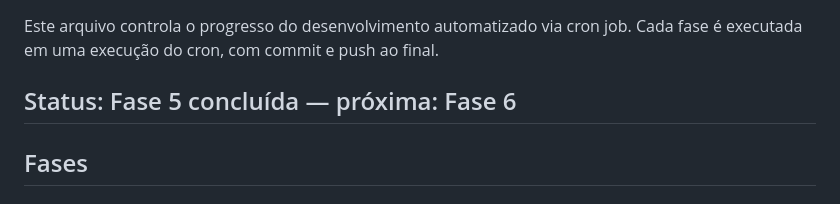
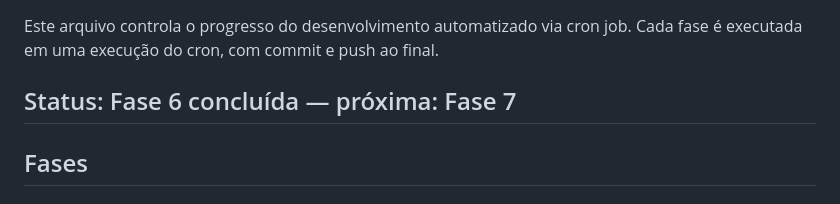
Before and after one commit to lloupp/stock-watcher-b3, a Markdown page: PROGRESS.md, the part around one of its changes. Drawn GitHub-style.

Commit message:
docs: marca Fase 6 (busca e filtros) como concluída no PROGRESS.md

```diff
--- a/PROGRESS.md
+++ b/PROGRESS.md
@@ -3,7 +3,7 @@
 Este arquivo controla o progresso do desenvolvimento automatizado via cron job.
 Cada fase é executada em uma execução do cron, com commit e push ao final.
 
-## Status: Fase 5 concluída — próxima: Fase 6
+## Status: Fase 6 concluída — próxima: Fase 7
 
 ## Fases
 
```
Also changed, not shown: other parts of PROGRESS.md (+2 -1 lines).
